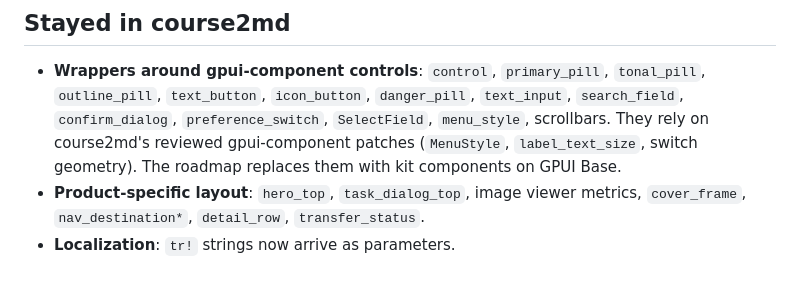
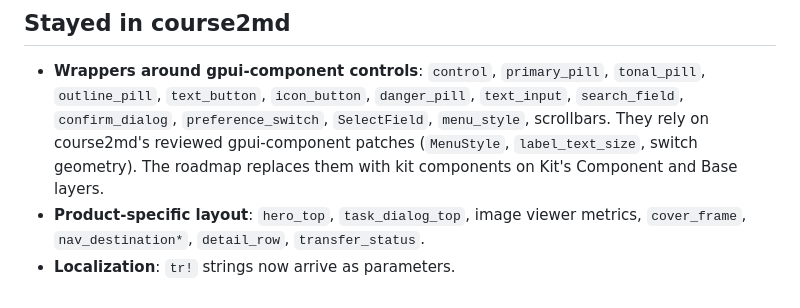
Before and after one commit to mizorewww/gpui-kit-material, a Markdown page: docs/EXTRACTION.md, the part around the change. GitHub-like rendering.

```diff
--- a/docs/EXTRACTION.md
+++ b/docs/EXTRACTION.md
@@ -34,7 +34,7 @@ switched to the kit yet; this table is the guide for that change.
   `text_input`, `search_field`, `confirm_dialog`, `preference_switch`,
   `SelectField`, `menu_style`, scrollbars. They rely on course2md's reviewed
   gpui-component patches (`MenuStyle`, `label_text_size`, switch geometry). The
-  roadmap replaces them with kit components on GPUI Base.
+  roadmap replaces them with kit components on Kit's Component and Base layers.
 - **Product-specific layout**: `hero_top`, `task_dialog_top`, image viewer
   metrics, `cover_frame`, `nav_destination*`, `detail_row`, `transfer_status`.
 - **Localization**: `tr!` strings now arrive as parameters.
```
Also changed, not shown: README.md (+8 -5 lines), docs/ROADMAP.md (+6 -6 lines).
